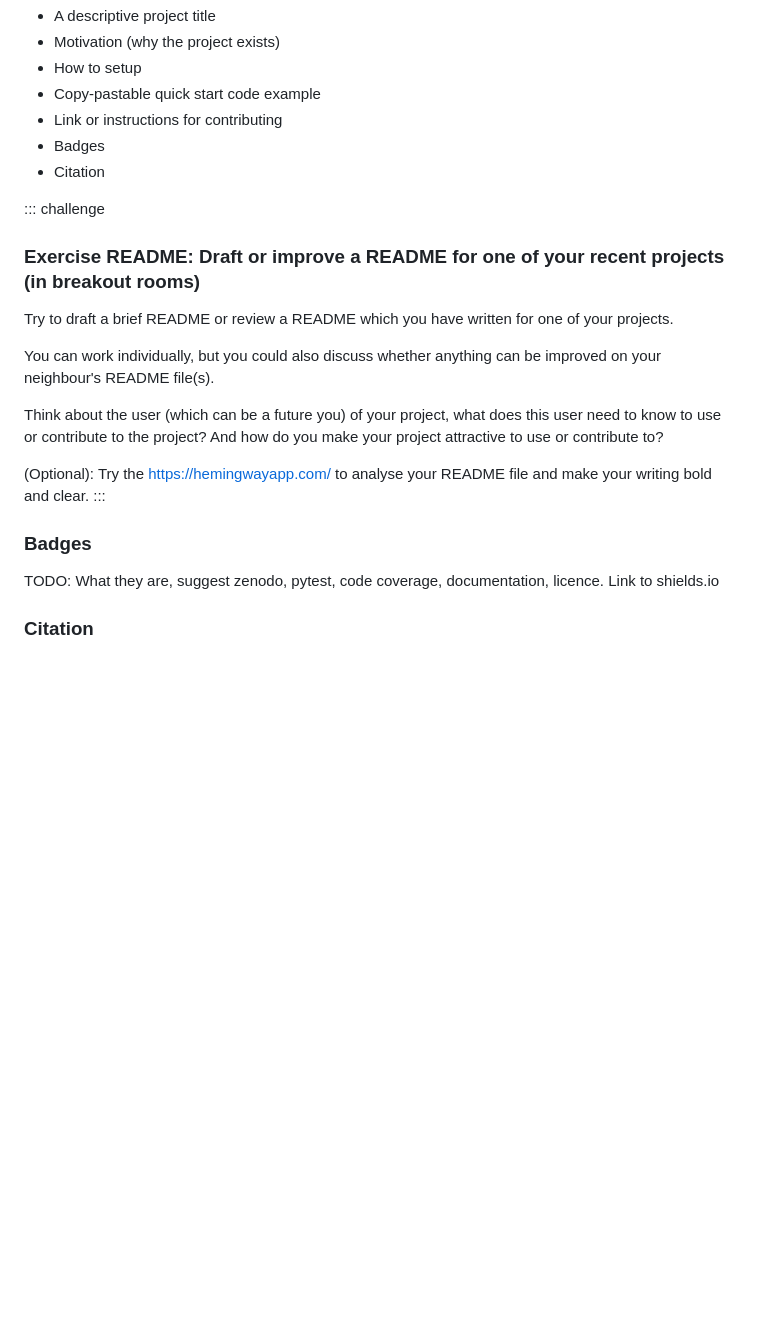
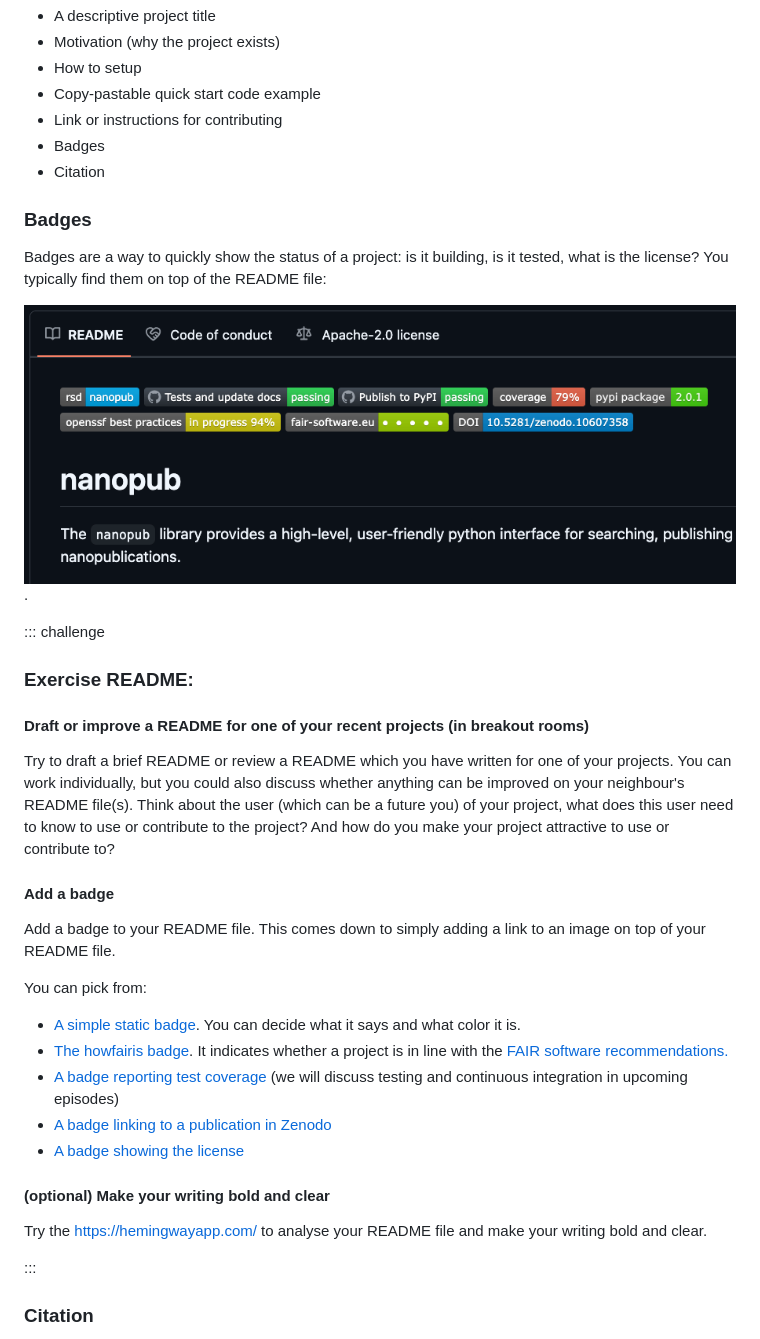
Before and after one commit to carpentries-incubator/good-practices-lesson, a Markdown page: episodes/3-documentation.md, the part around the change. Rendered like a GitHub page; pictures changed too: episodes/fig/documentation-badges.png (added); blank space fills up the shorter version.

Commit message:
Add section on badges in documentation episode

```diff
--- a/episodes/3-documentation.md
+++ b/episodes/3-documentation.md
@@ -83,22 +83,38 @@ The README file is the first thing a user/collaborator sees. It should include:
 - Badges
 - Citation
 
+### Badges
+Badges are a way to quickly show the status of a project: is it building, is it tested, what is the license?
+You typically find them on top of the README file:
+
+![Badges on top of a Readme file](fig/documentation-badges.png).
 
 ::: challenge
-### Exercise README: Draft or improve a README for one of your recent projects (in breakout rooms)
+### Exercise README:
+#### Draft or improve a README for one of your recent projects (in breakout rooms)
 
 Try to draft a brief README or review a README which you have written for one of your projects.
-
 You can work individually, but you could also discuss whether anything can be improved on your neighbour's README file(s).
-
 Think about the user (which can be a future you) of your project, what does this user need to know to use or contribute to the project? And how do you make your project attractive to use or contribute to?
 
-(Optional): Try the https://hemingwayapp.com/ to analyse your README file and make your writing bold and clear.
+#### Add a badge
+Add a badge to your README file. This comes down to simply adding a link to an image on top of your README file.
+
+You can pick from:
+
+- [A simple static badge](https://shields.io/badges). You can decide what it says and what color it is.
+- [The howfairis badge](https://app.howfairis.com). It indicates whether a project is in line with the
+[FAIR software recommendations.](https://fair-software.eu/)
+- [A badge reporting test coverage](https://coveralls.io/) (we will discuss testing and continuous integration in upcoming episodes)
+- [A badge linking to a publication in Zenodo](https://tutorials.inbo.be/tutorials/git_zenodo/)
+- [A badge showing the license](https://gist.github.com/lukas-h/2a5d00690736b4c3a7ba)
+
+#### (optional) Make your writing bold and clear
+Try the https://hemingwayapp.com/ to analyse your README file and make your writing bold and clear.
+
 :::
 
-### Badges
-TODO: What they are, suggest zenodo, pytest, code coverage, documentation, licence.
-Link to shields.io
+
 
 ### Citation
 It is easy to correctly cite a paper: all the necessary information (metadata) can be found on the title page or the article website.
```
